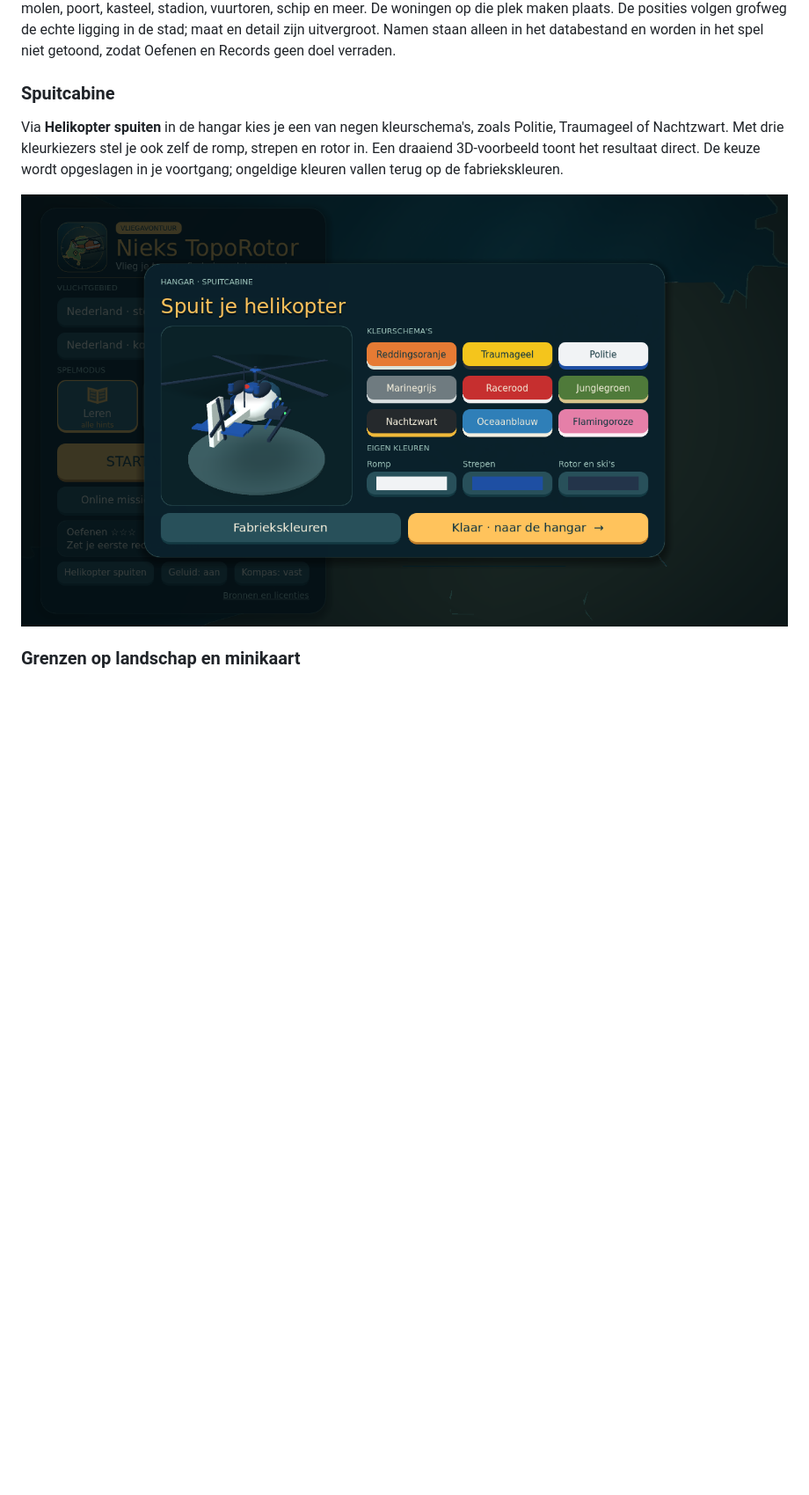
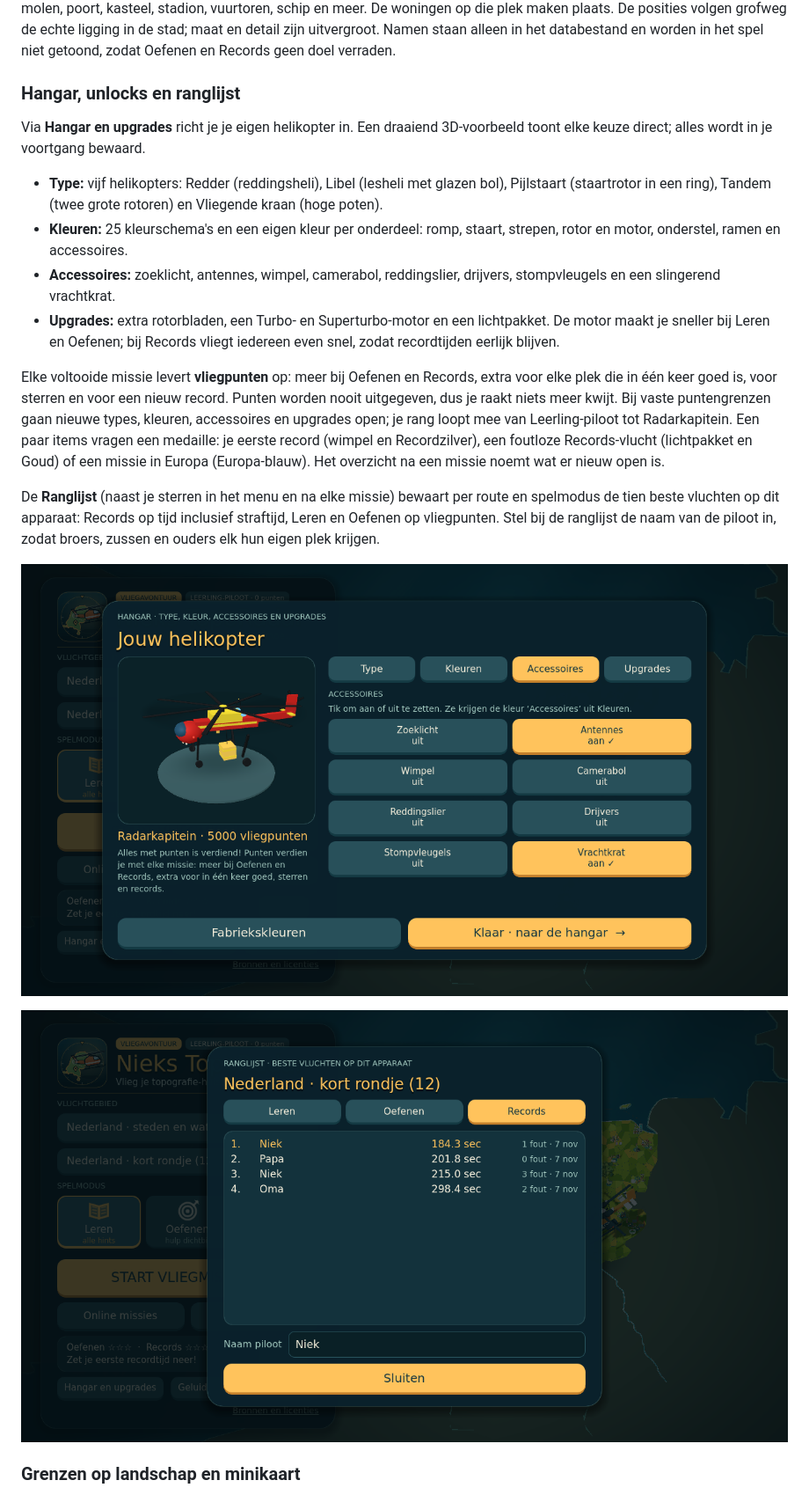
Before and after one commit to koenvincent/TopoRotor, a Markdown page: README.md, the part around one of its changes. Shown at 88% size. Drawn GitHub-style; pictures changed too: docs/screenshots/preview-hangar-accessoires.png (added), docs/screenshots/preview-paint.png, docs/screenshots/preview-ranglijst.png (added); blank space fills up the shorter version.

```diff
--- a/README.md
+++ b/README.md
@@ -54,11 +54,22 @@ Alle vijftig Nederlandse steden hebben nu een eigen wijkindeling, verschillende
 
 Elke Nederlandse stad heeft 1 tot 3 echte herkenningspunten, samen 102 stuks, in [`data/landmarks_nl.json`](data/landmarks_nl.json). Voorbeelden zijn het Centraal Station en het Rijksmuseum in Amsterdam, de Euromast en de Kubuswoningen in Rotterdam en de Sint-Bavo, Molen De Adriaan en de Amsterdamse Poort in Haarlem. Ook het Stadhuis en Molen De Roode Leeuw in Gouda, het Evoluon en het Philips Stadion in Eindhoven, de Lange Jaap in Den Helder, de schachtbok en het Glaspaleis in Heerlen en de hunebedden bij Emmen staan erin. Ze worden gebouwd uit een vaste set silhouetten in `scripts/landmark_kit.gd`: kerk, molen, poort, kasteel, stadion, vuurtoren, schip en meer. De woningen op die plek maken plaats. De posities volgen grofweg de echte ligging in de stad; maat en detail zijn uitvergroot. Namen staan alleen in het databestand en worden in het spel niet getoond, zodat Oefenen en Records geen doel verraden.
 
-### Spuitcabine
+### Hangar, unlocks en ranglijst
 
-Via **Helikopter spuiten** in de hangar kies je een van negen kleurschema's, zoals Politie, Traumageel of Nachtzwart. Met drie kleurkiezers stel je ook zelf de romp, strepen en rotor in. Een draaiend 3D-voorbeeld toont het resultaat direct. De keuze wordt opgeslagen in je voortgang; ongeldige kleuren vallen terug op de fabriekskleuren.
+Via **Hangar en upgrades** richt je je eigen helikopter in. Een draaiend 3D-voorbeeld toont elke keuze direct; alles wordt in je voortgang bewaard.
 
-![Spuitcabine](docs/screenshots/preview-paint.png)
+- **Type:** vijf helikopters: Redder (reddingsheli), Libel (lesheli met glazen bol), Pijlstaart (staartrotor in een ring), Tandem (twee grote rotoren) en Vliegende kraan (hoge poten).
+- **Kleuren:** 25 kleurschema's en een eigen kleur per onderdeel: romp, staart, strepen, rotor en motor, onderstel, ramen en accessoires.
+- **Accessoires:** zoeklicht, antennes, wimpel, camerabol, reddingslier, drijvers, stompvleugels en een slingerend vrachtkrat.
+- **Upgrades:** extra rotorbladen, een Turbo- en Superturbo-motor en een lichtpakket. De motor maakt je sneller bij Leren en Oefenen; bij Records vliegt iedereen even snel, zodat recordtijden eerlijk blijven.
+
+Elke voltooide missie levert **vliegpunten** op: meer bij Oefenen en Records, extra voor elke plek die in één keer goed is, voor sterren en voor een nieuw record. Punten worden nooit uitgegeven, dus je raakt niets meer kwijt. Bij vaste puntengrenzen gaan nieuwe types, kleuren, accessoires en upgrades open; je rang loopt mee van Leerling-piloot tot Radarkapitein. Een paar items vragen een medaille: je eerste record (wimpel en Recordzilver), een foutloze Records-vlucht (lichtpakket en Goud) of een missie in Europa (Europa-blauw). Het overzicht na een missie noemt wat er nieuw open is.
+
+De **Ranglijst** (naast je sterren in het menu en na elke missie) bewaart per route en spelmodus de tien beste vluchten op dit apparaat: Records op tijd inclusief straftijd, Leren en Oefenen op vliegpunten. Stel bij de ranglijst de naam van de piloot in, zodat broers, zussen en ouders elk hun eigen plek krijgen.
+
+![Hangar met accessoires](docs/screenshots/preview-hangar-accessoires.png)
+
+![Ranglijst per route](docs/screenshots/preview-ranglijst.png)
 
 ### Grenzen op landschap en minikaart
 
```
Also changed, not shown: other parts of README.md (+12 -5 lines), docs/screenshots/preview-hangar.png, docs/screenshots/preview-radar.png (added), 11 other files.
